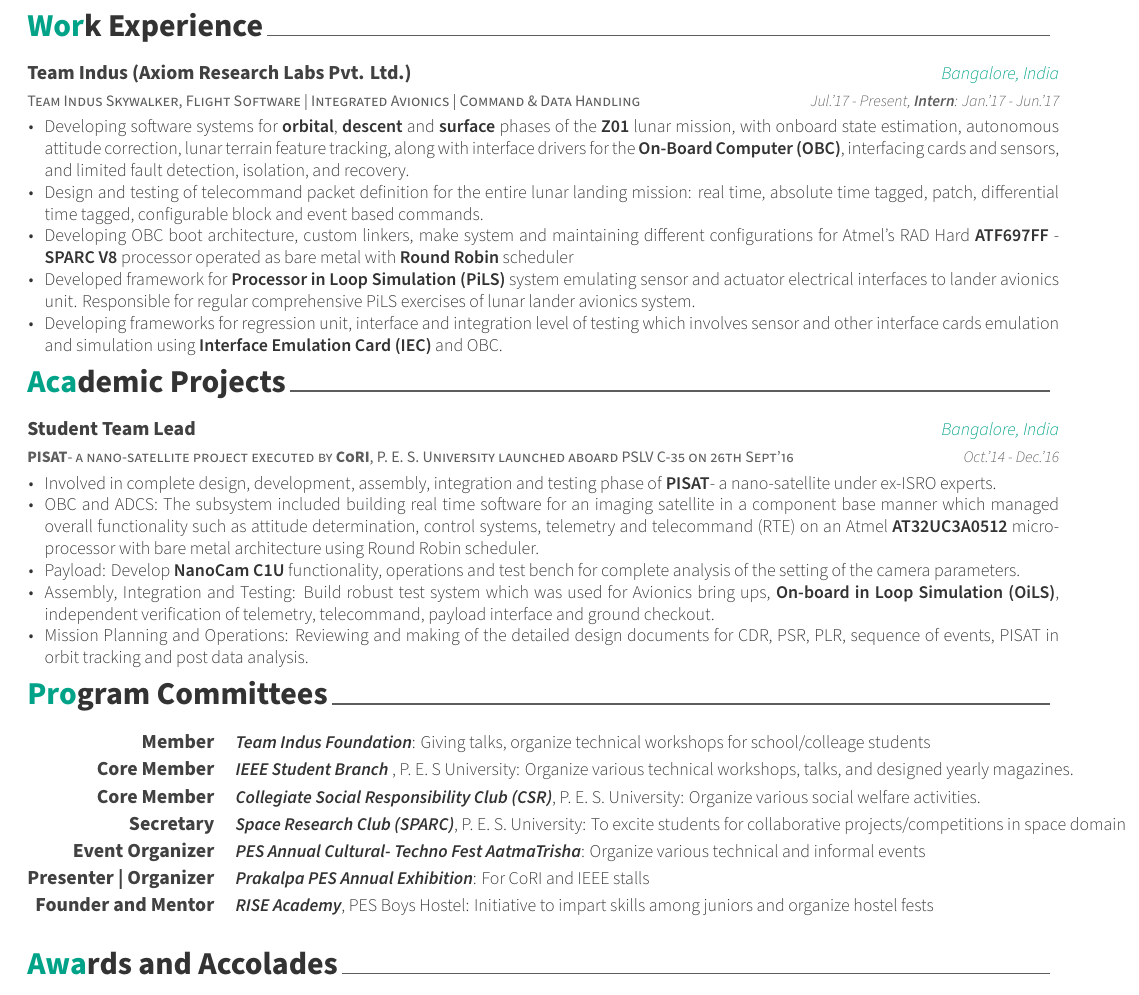
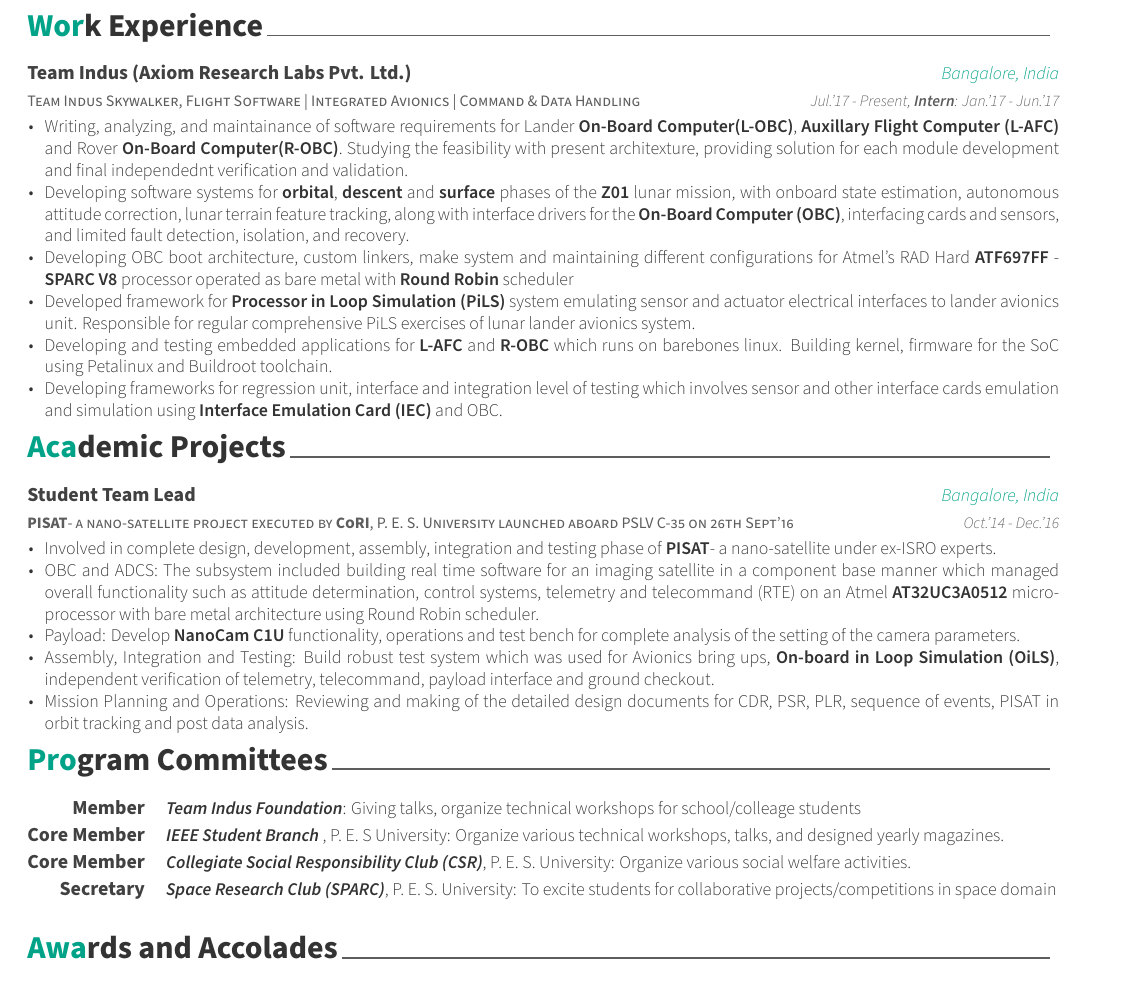
Before and after one commit to gauravagarwalgarg/Resume_Cv_CoverLetter, a LaTeX CV (gaurav_agarwal_resume.tex, which reads resume/experience.tex, resume/program_committees.tex): part of the page, cut so that both start at the same text. Compiled offline with XeLaTeX.

Commit message:
Update resume

```diff
--- a/resume/experience.tex
+++ b/resume/experience.tex
@@ -7,10 +7,11 @@
 	{Jul.'17 - Present, \textbf{Intern}: Jan.'17 - Jun.'17}
 	{
 		\begin{cvitems}
+		\item{Writing, analyzing, and maintainance of software requirements for Lander \textbf{On-Board Computer(L-OBC)}, \textbf{Auxillary Flight Computer (L-AFC)} and Rover \textbf{On-Board Computer(R-OBC)}. Studying the feasibility with present architexture, providing solution for each module development and final independednt verification and validation.}
 		\item{Developing software systems for \textbf{orbital}, \textbf{descent} and \textbf{surface} phases of the \textbf{Z01} lunar mission, with onboard state estimation, autonomous attitude correction, lunar terrain feature tracking, along with interface drivers for the \textbf{On-Board Computer (OBC)}\href{http://ww1.microchip.com/downloads/en/DeviceDoc/ATF697FF.pdf}, interfacing cards and sensors, and limited fault detection, isolation, and recovery.}
-			\item{Design and testing of telecommand packet definition for the entire lunar landing mission: real time, absolute time tagged, patch, differential time tagged, configurable block and event based commands.}
 			\item{Developing OBC boot architecture, custom linkers, make system and maintaining different configurations for Atmel's RAD Hard \textbf{ATF697FF} - \textbf{SPARC V8} processor operated as bare metal with \textbf{Round Robin} scheduler}
 			\item{Developed framework for \textbf{Processor in Loop Simulation (PiLS)} system emulating sensor and actuator electrical interfaces to lander avionics unit. Responsible for regular comprehensive PiLS exercises of lunar lander avionics system.}
+			\item{Developing and testing embedded applications for \textbf{L-AFC} and \textbf{R-OBC} which runs on barebones linux. Building kernel, firmware for the SoC using Petalinux and Buildroot toolchain.}
 			\item{Developing frameworks for regression unit, interface and integration level of testing which involves sensor and other interface cards emulation and simulation using \textbf{Interface Emulation Card (IEC) }\href{http://zedboard.org/product/microzed/} and OBC.}
 		\end{cvitems}
 	}
--- a/resume/program_committees.tex
+++ b/resume/program_committees.tex
@@ -12,13 +12,13 @@
 	\cvskill
 		{Secretary}
 		{\textit{\textbf{Space Research Club (SPARC)}}\href{https://www.facebook.com/Space-Research-Club-Of-PES-University-487153011445398/?tn-str=k*F}, P. E. S. University: To excite students for collaborative projects/competitions in space domain}
-	\cvskill
-		{Event Organizer}
-		{\textit{\textbf{PES Annual Cultural- Techno Fest AatmaTrisha}}\href{http://pes.edu/clubs/atmatrisha/}: Organize various technical and informal events}
-	\cvskill
-		{Presenter | Organizer}
-		{\textit{\textbf{Prakalpa PES Annual Exhibition}}\href{http://pes.edu/clubs/prakalpa/}: For CoRI and IEEE stalls}
-	\cvskill
-		{Founder and Mentor}
-		{\textit{\textbf{RISE Academy}}, PES Boys Hostel: Initiative to impart skills among juniors and organize hostel fests}
+%	\cvskill
+%		{Event Organizer}
+%		{\textit{\textbf{PES Annual Cultural- Techno Fest AatmaTrisha}}\href{http://pes.edu/clubs/atmatrisha/}: Organize various technical and informal events}
+%	\cvskill
+%		{Presenter | Organizer}
+%		{\textit{\textbf{Prakalpa PES Annual Exhibition}}\href{http://pes.edu/clubs/prakalpa/}: For CoRI and IEEE stalls}
+%	\cvskill
+%		{Founder and Mentor}
+%		{\textit{\textbf{RISE Academy}}, PES Boys Hostel: Initiative to impart skills among juniors and organize hostel fests}
 \end{cvskills}
```
